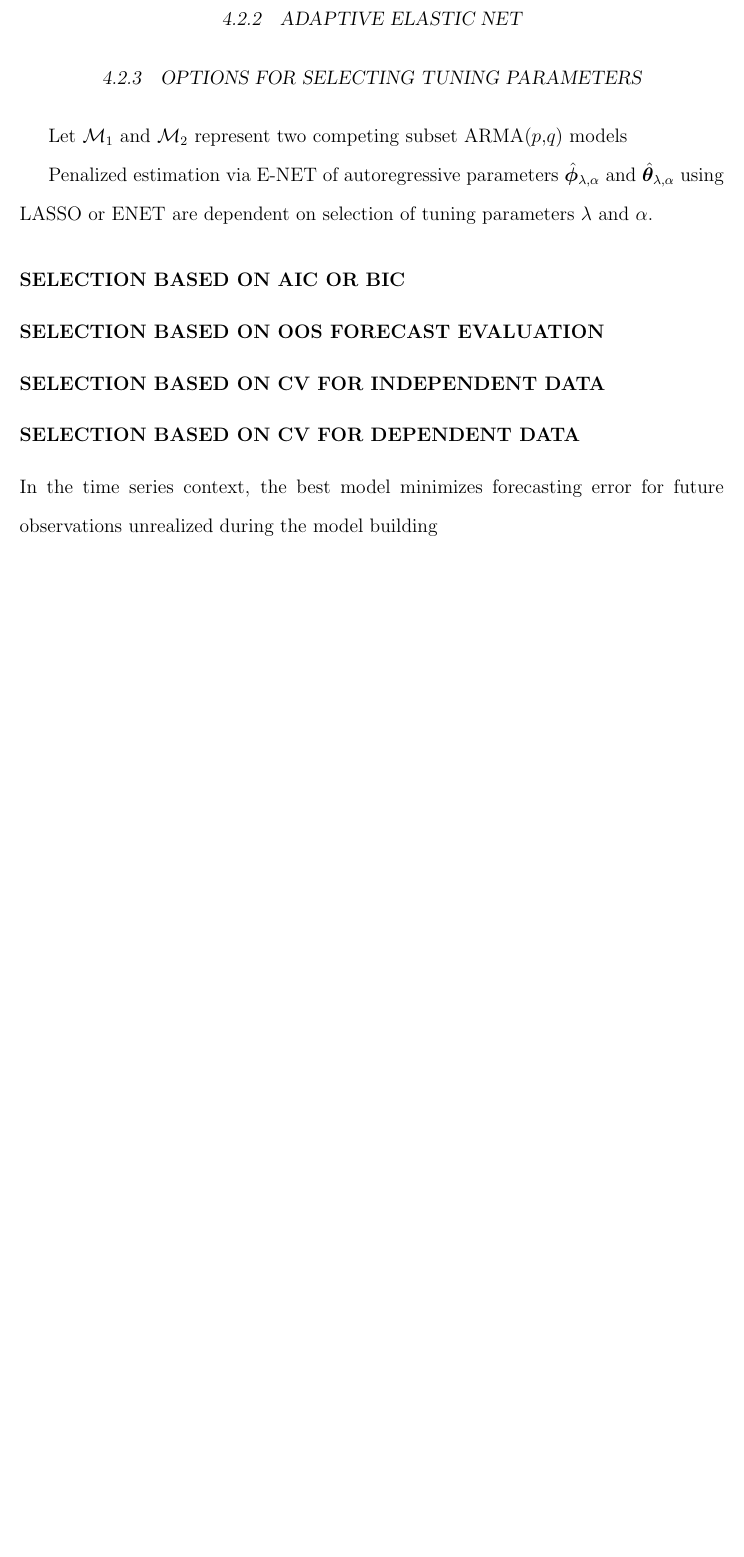
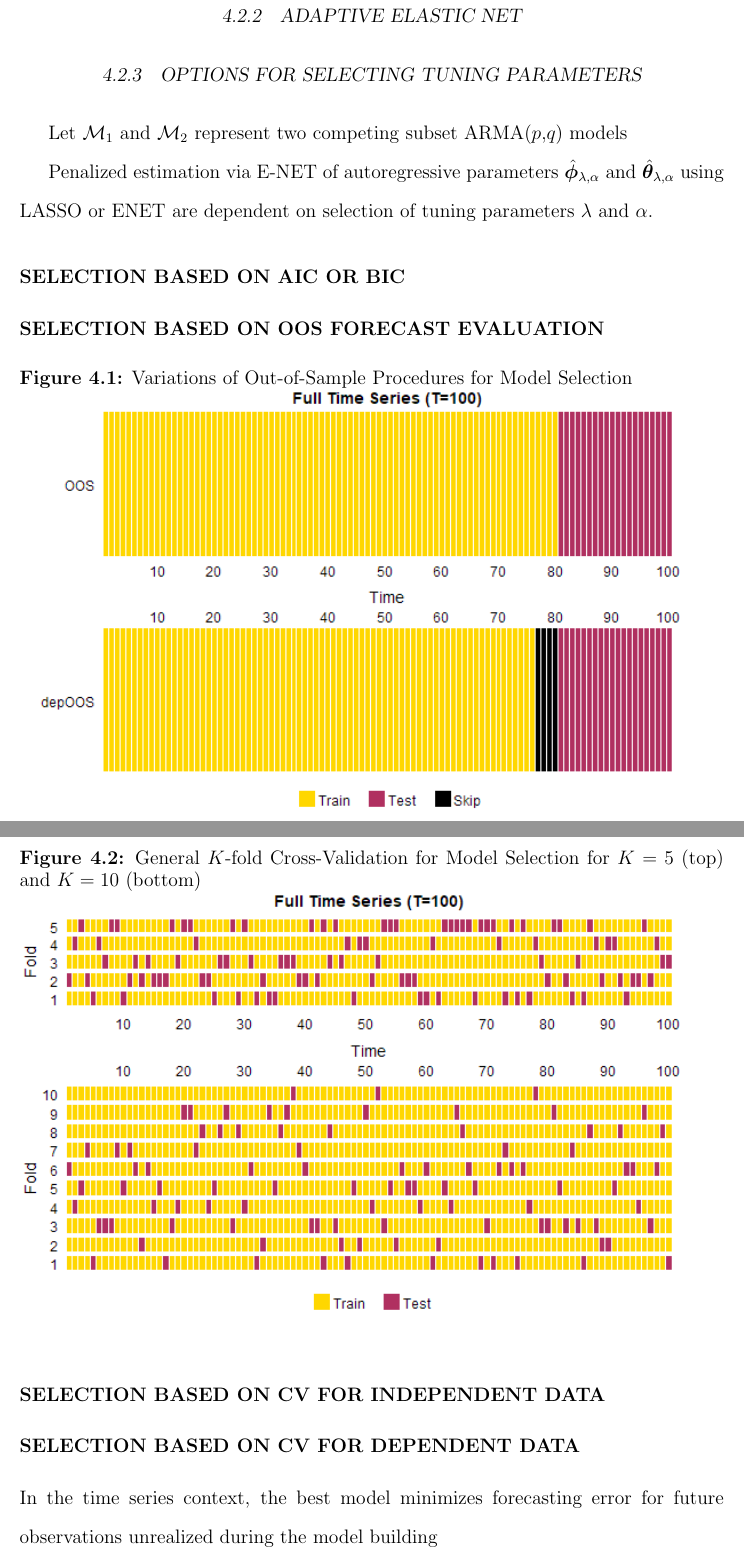
Before and after one commit to SuperMarioGiacomazzo/Dissertation, a LaTeX thesis (dis.tex, which reads chapter4.tex): part of page 74 of 86 before the commit and two parts of pages 74 and 75 of 88 after it, the two joined at a grey line, cut so that both start at the same text, the shorter picture padded with empty space. Compiled offline with pdfLaTeX.

Commit message:
Update 3/14/2018

```diff
--- a/chapter4.tex
+++ b/chapter4.tex
@@ -68,3 +68,5 @@ Penalized estimation via E-NET of autoregressive parameters $\hat{\bm{\phi}}_{\l
 
 \subsubsection{SELECTION BASED ON OOS FORECAST EVALUATION}
 
+\begin{figure}[htbp!]
+	\caption{Variations of Out-of-Sample Procedures for Model Selection}
@@ -72,3 +79,8 @@ Penalized estimation via E-NET of autoregressive parameters $\hat{\bm{\phi}}_{\l
+\begin{figure}[htbp!]
+	\caption{General $K$-fold Cross-Validation for Model Selection for $K=5$ (top) and $K=10$ (bottom)}
+	\label{fig:kcvplots}
+	\includegraphics[scale=0.7]{kcvplots}
+\end{figure}
 
 \subsubsection{SELECTION BASED ON CV FOR DEPENDENT DATA}
 
```
Also changed, not shown: bcvplots.png (added), depkcvplots.png (added), kcvplots.png (added), lobocvplots.png (added), oosplots.png (added), chapter4.tex (16 more changed lines).
